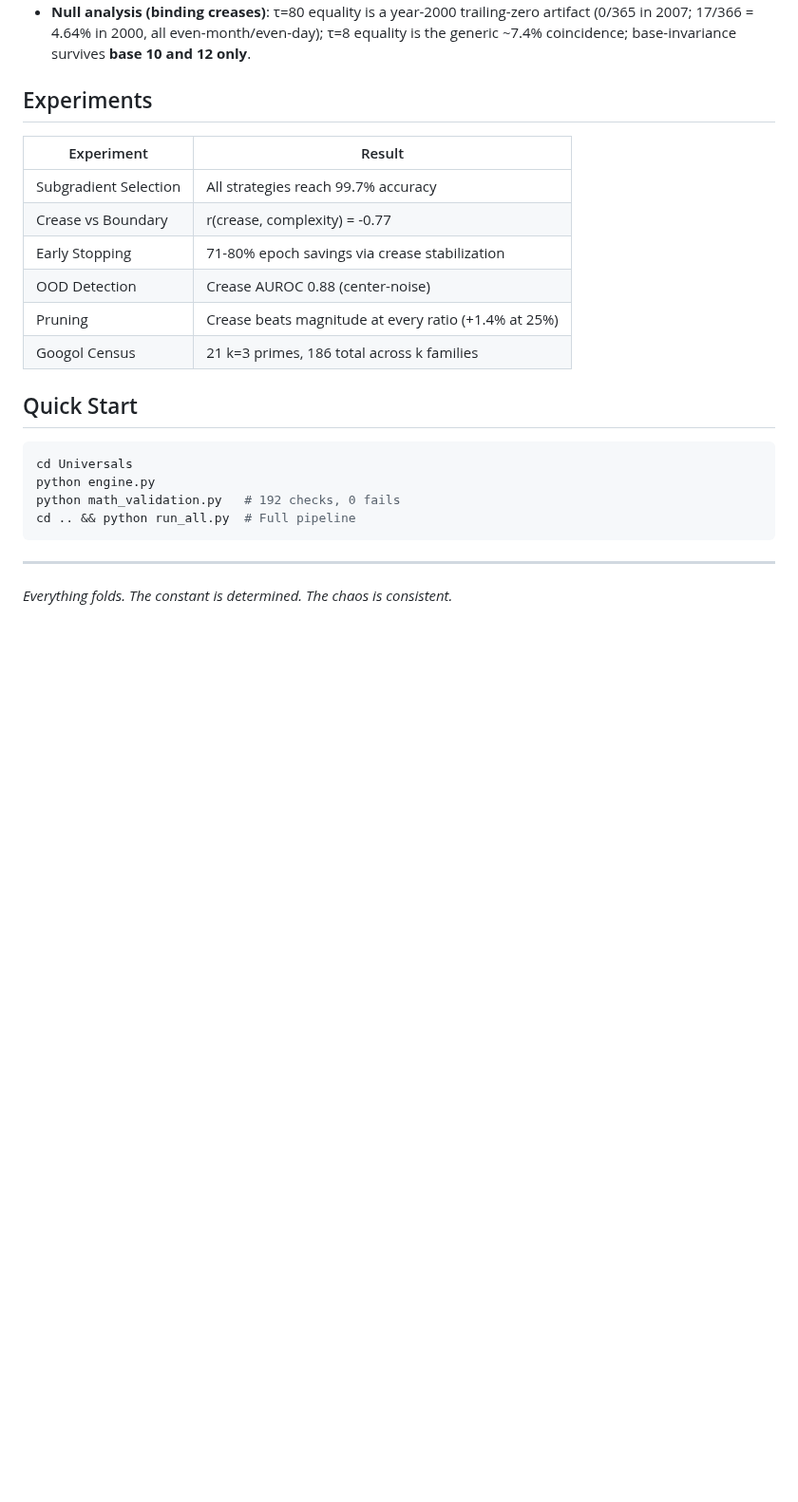
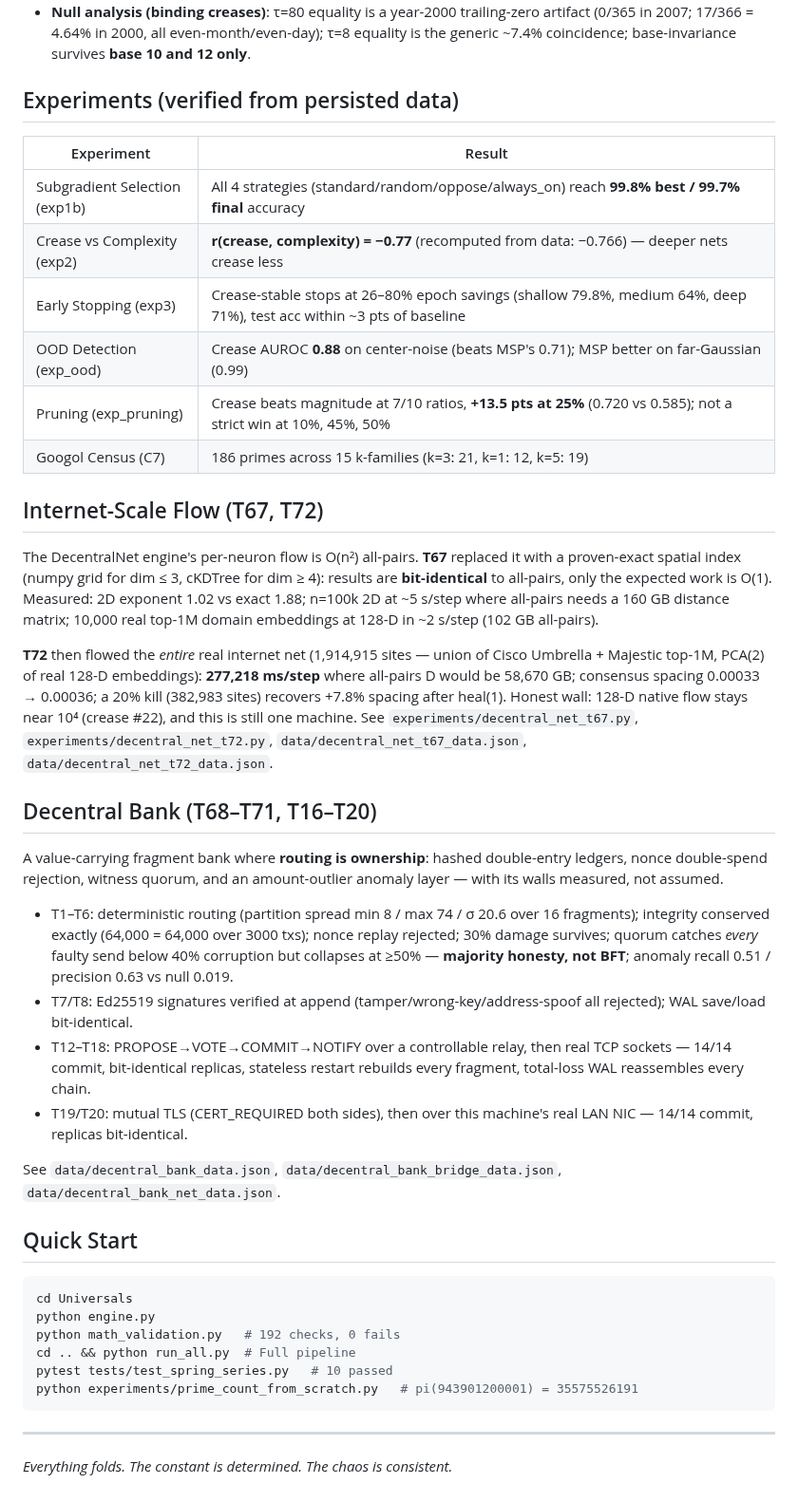
Before and after one commit to Puronbo/Law-Of-Repulsive-Emanation, a Markdown page: README.md, the part around one of its changes. Shown at 95% size. GitHub-like rendering; blank space fills up the shorter version.

````diff
--- a/README.md
+++ b/README.md
@@ -59,16 +84,33 @@ The corpus's own measured datum, folded into the retrace chain (`data/epoch_0d.j
 - **Three-way connection** (10,262,000 ↔ 26,102,000 ↔ 1,914,467): gcd triangle **2000 / 31 / 1** — the two date forms share the *year* 2000; the DD form and the fold share the *Mersenne* 31; **B = 26,102,000 is the hub**. Chain mod-31 ladder: 15, 0, −1, 0, 1.
 - **Null analysis (binding creases)**: τ=80 equality is a year-2000 trailing-zero artifact (0/365 in 2007; 17/366 = 4.64% in 2000, all even-month/even-day); τ=8 equality is the generic ~7.4% coincidence; base-invariance survives **base 10 and 12 only**.
 
-## Experiments
+## Experiments (verified from persisted data)
 
 | Experiment | Result |
 |------------|--------|
-| Subgradient Selection | All strategies reach 99.7% accuracy |
-| Crease vs Boundary | r(crease, complexity) = -0.77 |
-| Early Stopping | 71-80% epoch savings via crease stabilization |
-| OOD Detection | Crease AUROC 0.88 (center-noise) |
-| Pruning | Crease beats magnitude at every ratio (+1.4% at 25%) |
-| Googol Census | 21 k=3 primes, 186 total across k families |
+| Subgradient Selection (exp1b) | All 4 strategies (standard/random/oppose/always_on) reach **99.8% best / 99.7% final** accuracy |
+| Crease vs Complexity (exp2) | **r(crease, complexity) = −0.77** (recomputed from data: −0.766) — deeper nets crease less |
+| Early Stopping (exp3) | Crease-stable stops at 26–80% epoch savings (shallow 79.8%, medium 64%, deep 71%), test acc within ~3 pts of baseline |
+| OOD Detection (exp_ood) | Crease AUROC **0.88** on center-noise (beats MSP's 0.71); MSP better on far-Gaussian (0.99) |
+| Pruning (exp_pruning) | Crease beats magnitude at 7/10 ratios, **+13.5 pts at 25%** (0.720 vs 0.585); not a strict win at 10%, 45%, 50% |
+| Googol Census (C7) | 186 primes across 15 k-families (k=3: 21, k=1: 12, k=5: 19) |
+
+## Internet-Scale Flow (T67, T72)
+
+The DecentralNet engine's per-neuron flow is O(n²) all-pairs. **T67** replaced it with a proven-exact spatial index (numpy grid for dim ≤ 3, cKDTree for dim ≥ 4): results are **bit-identical** to all-pairs, only the expected work is O(1). Measured: 2D exponent 1.02 vs exact 1.88; n=100k 2D at ~5 s/step where all-pairs needs a 160 GB distance matrix; 10,000 real top-1M domain embeddings at 128-D in ~2 s/step (102 GB all-pairs).
+
+**T72** then flowed the *entire* real internet net (1,914,915 sites — union of Cisco Umbrella + Majestic top-1M, PCA(2) of real 128-D embeddings): **277,218 ms/step** where all-pairs D would be 58,670 GB; consensus spacing 0.00033 → 0.00036; a 20% kill (382,983 sites) recovers +7.8% spacing after heal(1). Honest wall: 128-D native flow stays near 10⁴ (crease #22), and this is still one machine. See `experiments/decentral_net_t67.py`, `experiments/decentral_net_t72.py`, `data/decentral_net_t67_data.json`, `data/decentral_net_t72_data.json`.
+
+## Decentral Bank (T68–T71, T16–T20)
+
+A value-carrying fragment bank where **routing is ownership**: hashed double-entry ledgers, nonce double-spend rejection, witness quorum, and an amount-outlier anomaly layer — with its walls measured, not assumed.
+
+- T1–T6: deterministic routing (partition spread min 8 / max 74 / σ 20.6 over 16 fragments); integrity conserved exactly (64,000 = 64,000 over 3000 txs); nonce replay rejected; 30% damage survives; quorum catches *every* faulty send below 40% corruption but collapses at ≥50% — **majority honesty, not BFT**; anomaly recall 0.51 / precision 0.63 vs null 0.019.
+- T7/T8: Ed25519 signatures verified at append (tamper/wrong-key/address-spoof all rejected); WAL save/load bit-identical.
+- T12–T18: PROPOSE→VOTE→COMMIT→NOTIFY over a controllable relay, then real TCP sockets — 14/14 commit, bit-identical replicas, stateless restart rebuilds every fragment, total-loss WAL reassembles every chain.
+- T19/T20: mutual TLS (CERT_REQUIRED both sides), then over this machine's real LAN NIC — 14/14 commit, replicas bit-identical.
+
+See `data/decentral_bank_data.json`, `data/decentral_bank_bridge_data.json`, `data/decentral_bank_net_data.json`.
 
 ## Quick Start
 
@@ -77,6 +119,8 @@ cd Universals
 python engine.py
 python math_validation.py   # 192 checks, 0 fails
 cd .. && python run_all.py  # Full pipeline
+pytest tests/test_spring_series.py   # 10 passed
+python experiments/prime_count_from_scratch.py   # pi(943901200001) = 35575526191
 ```
 
 ---
````
Also changed, not shown: other parts of README.md (+28 -3 lines).
